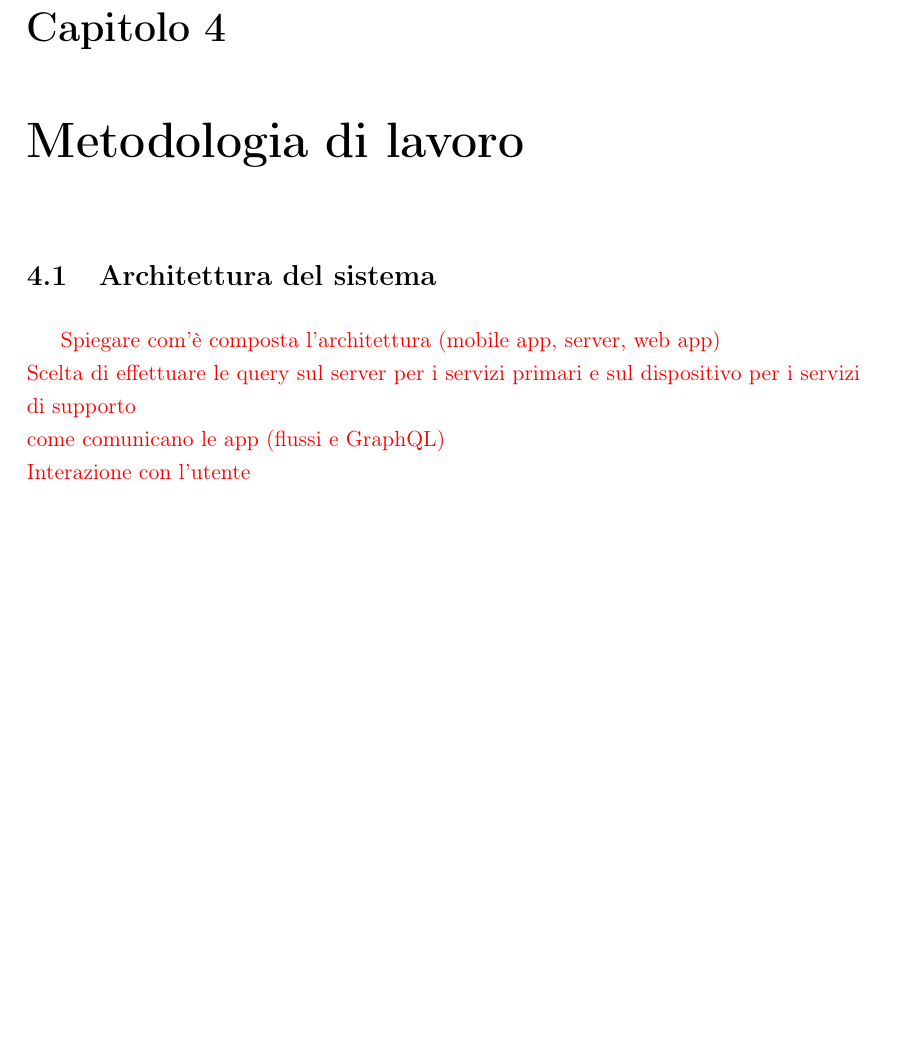
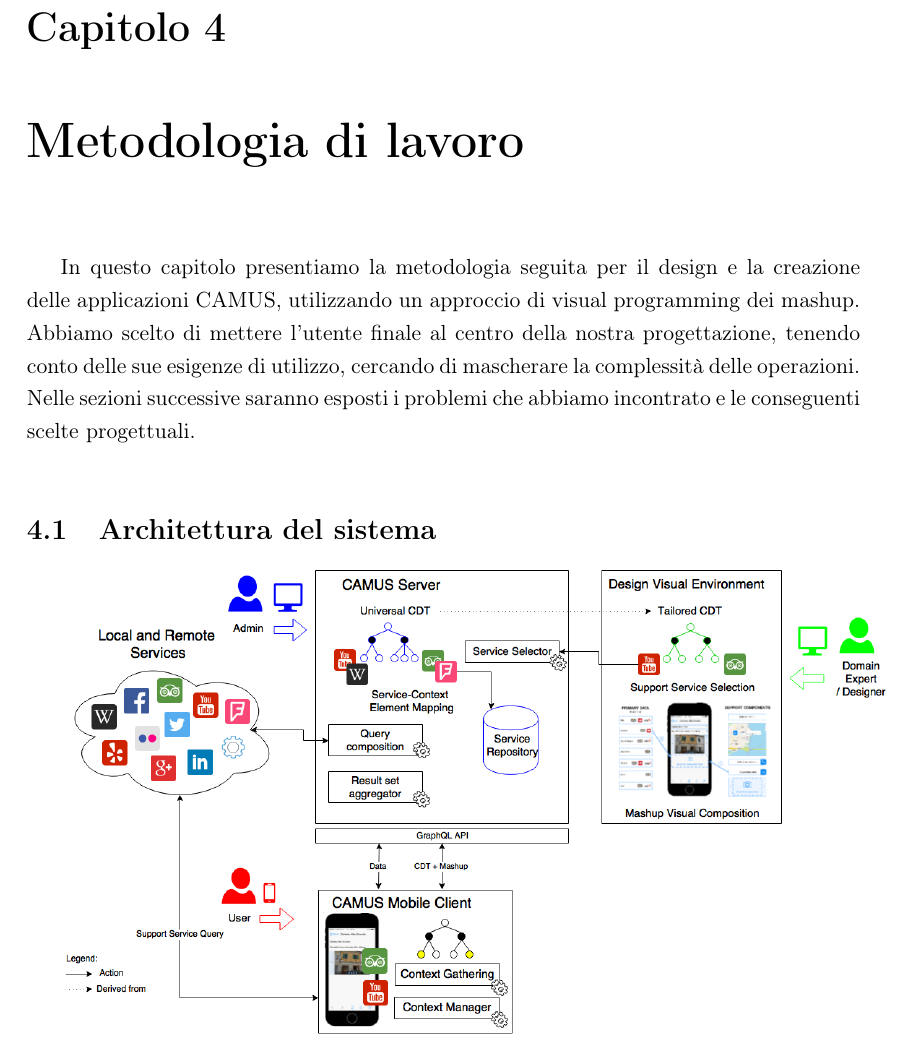
Before and after one commit to stefanogianelli/tesi-camus, a LaTeX book (tesi.tex, which reads 4-metodologia/metodologia.tex): part of page 25 of 36, cut so that both start at the same text, the shorter picture padded with empty space. Compiled offline with pdfLaTeX; the source files are stored in an older character set and shown here as Unicode.

Commit message:
Aggiunto grafico architettura generale in metodologia

```diff
--- a/4-metodologia/metodologia.tex
+++ b/4-metodologia/metodologia.tex
@@ -1,9 +1,12 @@
+
+In questo capitolo presentiamo la metodologia seguita per il design e la creazione delle applicazioni CAMUS, utilizzando un approccio di visual programming dei mashup. Abbiamo scelto di mettere l'utente finale al centro della nostra progettazione, tenendo conto delle sue esigenze di utilizzo, cercando di mascherare la complessità delle operazioni. %Esempio Viaggio???%
+Nelle sezioni successive saranno esposti i problemi che abbiamo incontrato e le conseguenti scelte progettuali.
 \section{Architettura del sistema\label{sec:architettura-sistema}}
 
-\textcolor{red}{Spiegare com'\`e composta l'architettura (mobile app, server, web app)\\
-Scelta di effettuare le query sul server per i servizi primari e sul dispositivo per i servizi di supporto\\
-come comunicano le app (flussi e GraphQL)\\
-Interazione con l'utente}
+
+
+
+\includegraphics[width=\textwidth]{4-metodologia/Immagini/ArchitectureGen2016.png}
 
 \section{Creazione dell'ecosistema dei servizi\label{sec:ecosistema-servizi}}
 
```
Also changed, not shown: 4-metodologia/Immagini/ArchitectureGen2016.png (added).
